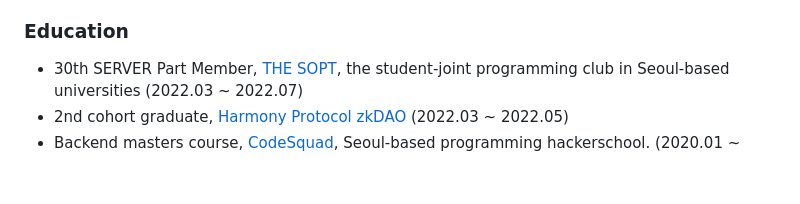
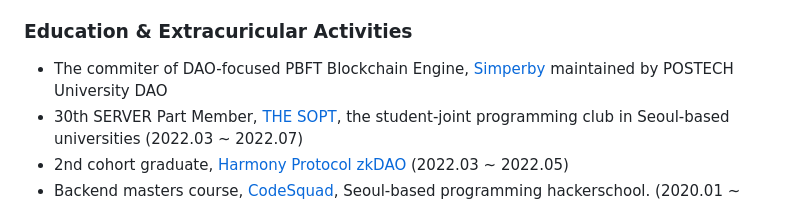
Before and after one commit to sigridjineth/sigridjineth, a Markdown page: README.md, the part around the change. Rendered like a GitHub page; blank space fills up the shorter version.

```diff
--- a/README.md
+++ b/README.md
@@ -40,7 +40,8 @@ func (s *sigridjin_eth) NewSigridJinEth() *sigridjin_eth {
 * Non-techie research freelance at The Economist & JoongAng Ilbo Folin (2018 ~ 2019)
 * proudly [nonce community](https://nonce.community/) alumni (co-living at genesis, Ethereum Research Group Member / 2018.03 ~ 2019.10)
 
-### Education
+### Education & Extracuricular Activities
+* The commiter of DAO-focused PBFT Blockchain Engine, [Simperby](https://github.com/postech-dao/simperby) maintained by POSTECH University DAO
 * 30th SERVER Part Member, [THE SOPT](http://sopt.org/), the student-joint programming club in Seoul-based universities (2022.03 ~ 2022.07)
 * 2nd cohort graduate, [Harmony Protocol zkDAO](https://zku.one/) (2022.03 ~ 2022.05)
 * Backend masters course, [CodeSquad](http://codesquad.kr/), Seoul-based programming hackerschool. (2020.01 ~ 2020.08)
```
